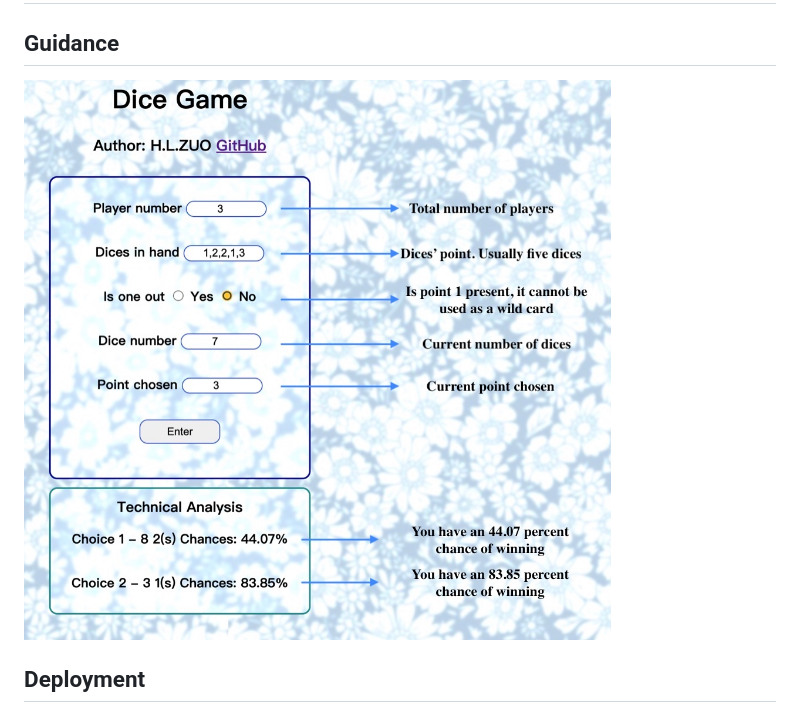
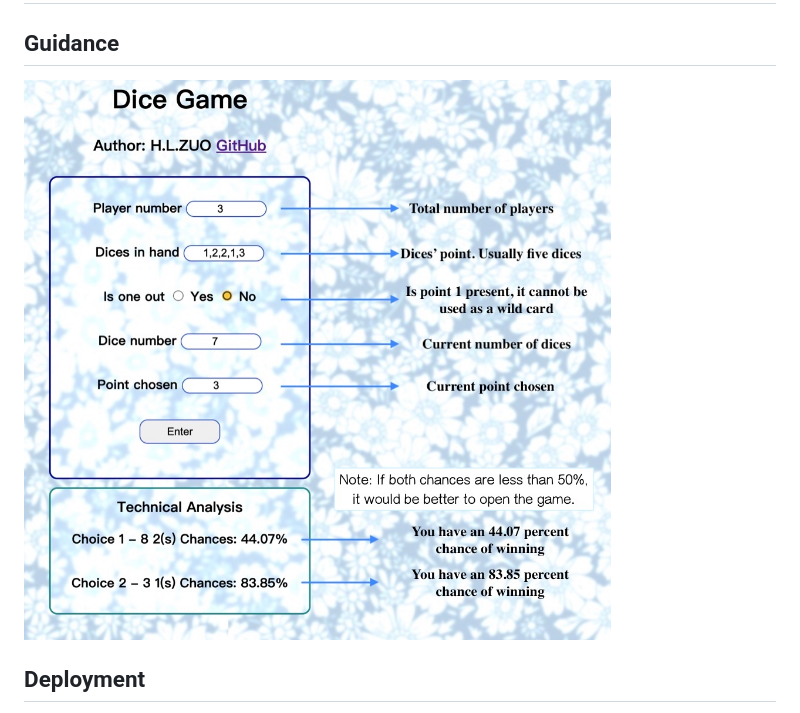
Before and after one commit to daniel620/Game-Dice, a Markdown page: README.md, the part around the change. Drawn GitHub-style; pictures changed too: image/README/1664964007112.png (added).

```diff
--- a/README.md
+++ b/README.md
@@ -2,7 +2,7 @@
 
 ## Guidance
 
-![1664963900605](image/README/1664963900605.png)
+![1664964007112](image/README/1664964007112.png)
 
 ## Deployment
 
```
